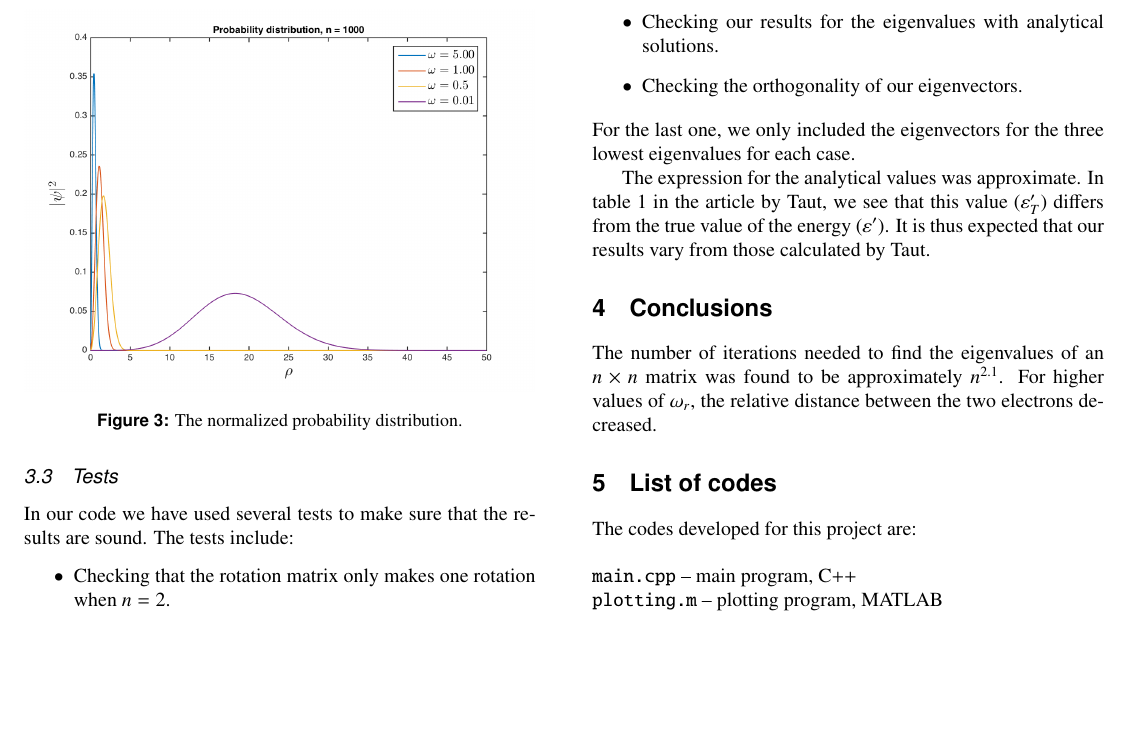
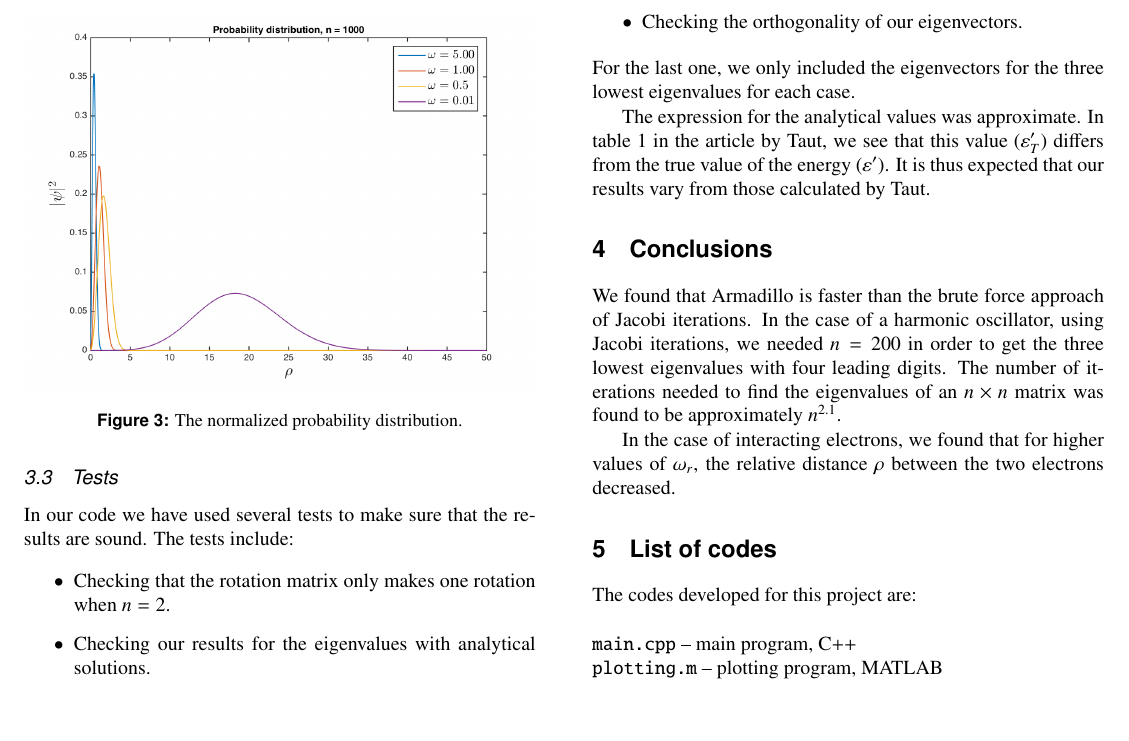
Before and after one commit to mariahammerstrom/Project2, a LaTeX paper (Report/FYS4150-Report-Project2.tex): part of page 4 of 4, cut so that both start at the same text, the shorter picture padded with empty space. Compiled offline with pdfLaTeX.

Commit message:
Added to conclusion

```diff
--- a/Report/FYS4150-Report-Project2.tex
+++ b/Report/FYS4150-Report-Project2.tex
@@ -306,9 +306,10 @@ The expression for the analytical values was approximate. In table 1 in the arti
 
 
 \section{Conclusions}
-%We found that Armadillo is faster than the brute force approach of Jacobi iterations.
-The number of iterations needed to find the eigenvalues of an $n\times n$ matrix was found to be approximately $n^{2.1}$.
-For higher values of $\omega_r$, the relative distance between the two electrons decreased.
+We found that Armadillo is faster than the brute force approach of Jacobi iterations.
+In the case of a harmonic oscillator, using Jacobi iterations, we needed $n=200$ in order to get the three lowest eigenvalues with four leading digits. The number of iterations needed to find the eigenvalues of an $n\times n$ matrix was found to be approximately $n^{2.1}$.
+
+In the case of interacting electrons, we found that for higher values of $\omega_r$, the relative distance $\rho$ between the two electrons decreased.
 %Increasing $\rho_{\mathrm{max}}$ seemed to only have an effect when $\omega_r = 0.01$.
 
 
```
Also changed, not shown: Report/FYS4150-Report-Project2.pdf, 2 other files.
